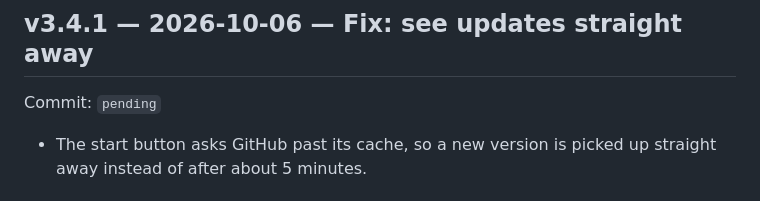
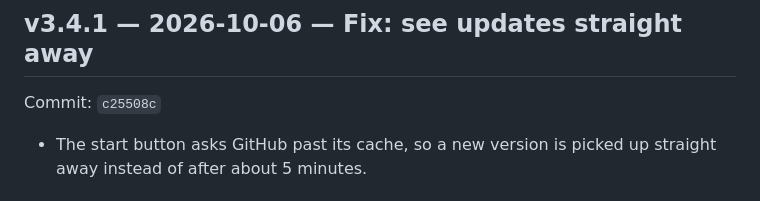
Before and after one commit to ipaynter/ipaynter, a Markdown page: ivan-is-ivan-mixer/CHANGELOG.md, the part around the change. Rendered like a GitHub page.

Commit message:
CHANGELOG: record v3.4.1 commit
Co-Authored-By: Claude Opus 5.5 <noreply@anthropic.com>
Claude-Session: https://claude.ai/code/session_01Gfh156hF7TxwFMpz8cCbRk

```diff
--- a/ivan-is-ivan-mixer/CHANGELOG.md
+++ b/ivan-is-ivan-mixer/CHANGELOG.md
@@ -19,7 +19,7 @@ The format is **MAJOR.MINOR.PATCH**, for example `2.5.0`:
 ---
 
 ## v3.4.1 — 2026-10-06 — Fix: see updates straight away
-Commit: `pending`
+Commit: `c25508c`
 - The start button asks GitHub past its cache, so a new version is picked up straight away instead of after about 5 minutes.
 
 ## v3.4.0 — 2026-10-06 — Mad World Studios start button
```
